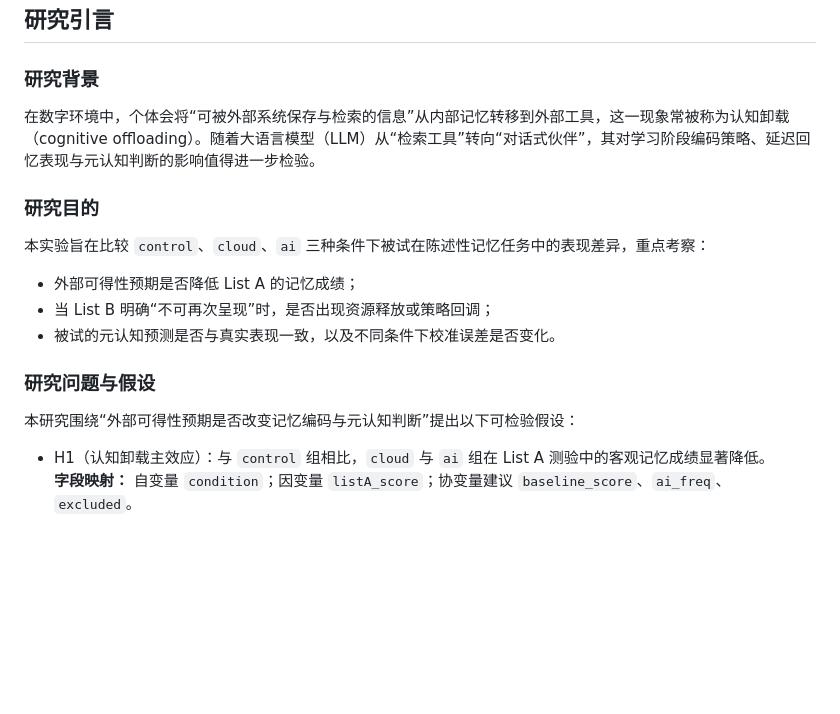
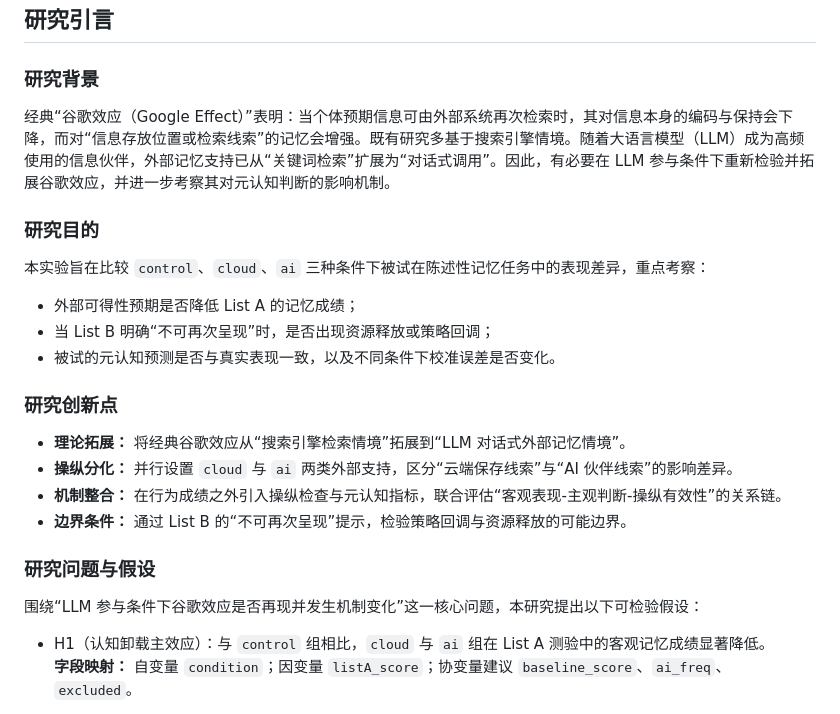
Before and after one commit to Albert-true0316/PsychoExperiment, a Markdown page: README.md, the part around the change. Drawn GitHub-style; blank space fills up the shorter version.

Commit message:
更新实验前言部分

```diff
--- a/README.md
+++ b/README.md
@@ -5,7 +5,7 @@
 ## 研究引言
 
 ### 研究背景
-在数字环境中，个体会将“可被外部系统保存与检索的信息”从内部记忆转移到外部工具，这一现象常被称为认知卸载（cognitive offloading）。随着大语言模型（LLM）从“检索工具”转向“对话式伙伴”，其对学习阶段编码策略、延迟回忆表现与元认知判断的影响值得进一步检验。
+经典“谷歌效应（Google Effect）”表明：当个体预期信息可由外部系统再次检索时，其对信息本身的编码与保持会下降，而对“信息存放位置或检索线索”的记忆会增强。既有研究多基于搜索引擎情境。随着大语言模型（LLM）成为高频使用的信息伙伴，外部记忆支持已从“关键词检索”扩展为“对话式调用”。因此，有必要在 LLM 参与条件下重新检验并拓展谷歌效应，并进一步考察其对元认知判断的影响机制。
 
 ### 研究目的
 本实验旨在比较 `control`、`cloud`、`ai` 三种条件下被试在陈述性记忆任务中的表现差异，重点考察：
@@ -13,8 +13,14 @@
 - 当 List B 明确“不可再次呈现”时，是否出现资源释放或策略回调；
 - 被试的元认知预测是否与真实表现一致，以及不同条件下校准误差是否变化。
 
+### 研究创新点
+- **理论拓展：** 将经典谷歌效应从“搜索引擎检索情境”拓展到“LLM 对话式外部记忆情境”。
+- **操纵分化：** 并行设置 `cloud` 与 `ai` 两类外部支持，区分“云端保存线索”与“AI 伙伴线索”的影响差异。
+- **机制整合：** 在行为成绩之外引入操纵检查与元认知指标，联合评估“客观表现-主观判断-操纵有效性”的关系链。
+- **边界条件：** 通过 List B 的“不可再次呈现”提示，检验策略回调与资源释放的可能边界。
+
 ### 研究问题与假设
-本研究围绕“外部可得性预期是否改变记忆编码与元认知判断”提出以下可检验假设：
+围绕“LLM 参与条件下谷歌效应是否再现并发生机制变化”这一核心问题，本研究提出以下可检验假设：
 
 - H1（认知卸载主效应）：与 `control` 组相比，`cloud` 与 `ai` 组在 List A 测验中的客观记忆成绩显著降低。
   **字段映射：** 自变量 `condition`；因变量 `listA_score`；协变量建议 `baseline_score`、`ai_freq`、`excluded`。
```
